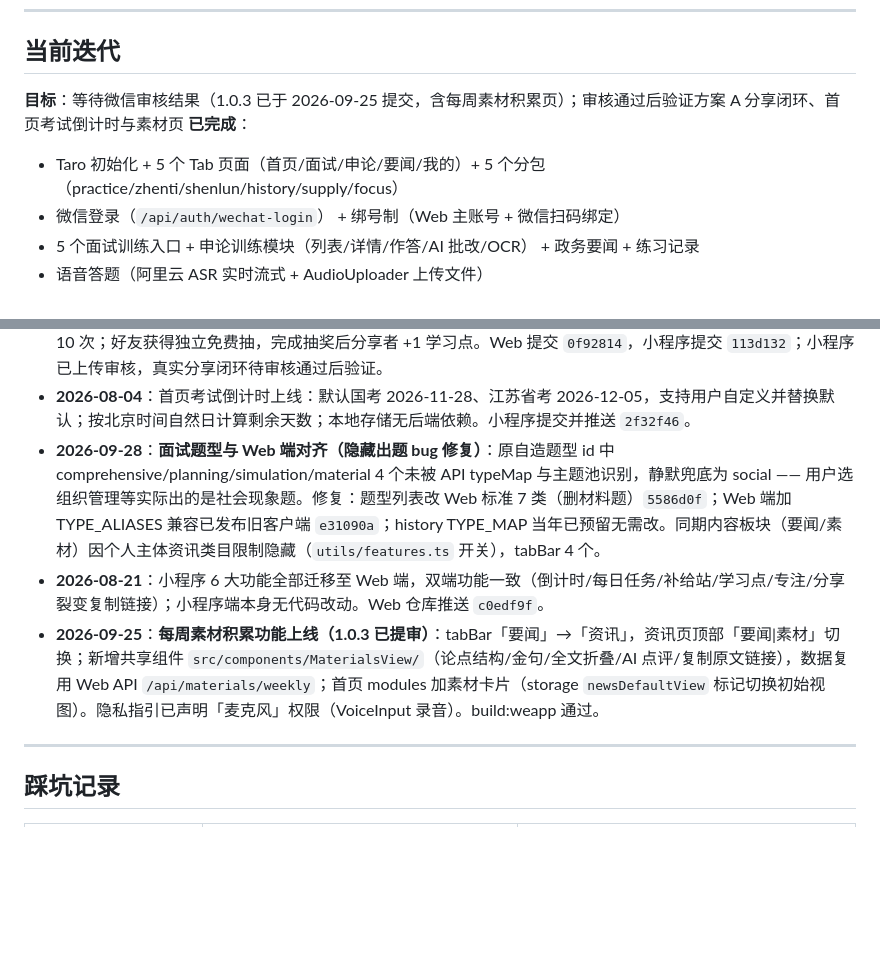
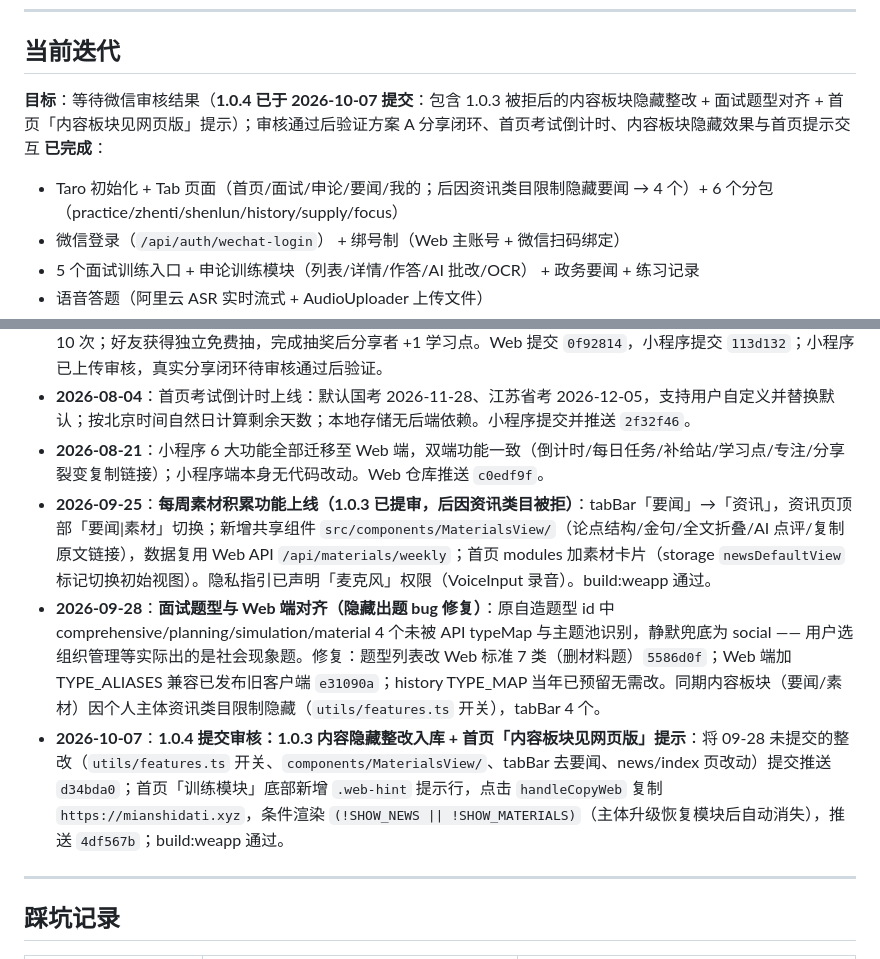
Before and after one commit to 1187220471/jiangsu-gongkao-ai-miniapp, a Markdown page: .workbuddy/memory/MEMORY.md, 2 parts joined by grey strips. Rendered like a GitHub page; blank space fills up the shorter version.

Commit message:
docs: 同步小程序记忆（1.0.4 提审 / 已完成列表归位 / 计数修正）
- 当前迭代目标更新为 1.0.4（含 1.0.3 被拒后的内容隐藏整改、面试题型对齐、
  首页「内容板块见网页版」提示）
- 已完成列表补记 2026-10-07 条目，并把错序的 08-21 / 09-25 按时间归位
- 修正计数：Tab 5→4（要闻已因资讯类目隐藏）、分包 5→6
- 纯文档改动，无代码影响

```diff
--- a/.workbuddy/memory/MEMORY.md
+++ b/.workbuddy/memory/MEMORY.md
@@ -16,9 +16,9 @@ _小程序端（Taro + 微信）的技术细节、踩坑记录、开发进度。
 
 ## 当前迭代
 
-**目标**：等待微信审核结果（1.0.3 已于 2026-09-25 提交，含每周素材积累页）；审核通过后验证方案 A 分享闭环、首页考试倒计时与素材页
+**目标**：等待微信审核结果（**1.0.4 已于 2026-10-07 提交**：包含 1.0.3 被拒后的内容板块隐藏整改 + 面试题型对齐 + 首页「内容板块见网页版」提示）；审核通过后验证方案 A 分享闭环、首页考试倒计时、内容板块隐藏效果与首页提示交互
 **已完成**：
-- Taro 初始化 + 5 个 Tab 页面（首页/面试/申论/要闻/我的）+ 5 个分包（practice/zhenti/shenlun/history/supply/focus）
+- Taro 初始化 + Tab 页面（首页/面试/申论/要闻/我的；后因资讯类目限制隐藏要闻 → 4 个）+ 6 个分包（practice/zhenti/shenlun/history/supply/focus）
 - 微信登录（`/api/auth/wechat-login`） + 绑号制（Web 主账号 + 微信扫码绑定）
 - 5 个面试训练入口 + 申论训练模块（列表/详情/作答/AI 批改/OCR） + 政务要闻 + 练习记录
 - 语音答题（阿里云 ASR 实时流式 + AudioUploader 上传文件）
@@ -31,9 +31,10 @@ _小程序端（Taro + 微信）的技术细节、踩坑记录、开发进度。
 - **2026-07-23**：记忆文件同步，移除非技术文档中的旧产品别名；小程序端代码无改动
 - **2026-07-30**：完成分享裂变方案 A：图鉴详情页使用微信原生分享，服务端生成 72 小时一次性 token，每日最多 10 次；好友获得独立免费抽，完成抽奖后分享者 +1 学习点。Web 提交 `0f92814`，小程序提交 `113d132`；小程序已上传审核，真实分享闭环待审核通过后验证。
 - **2026-08-04**：首页考试倒计时上线：默认国考 2026-11-28、江苏省考 2026-12-05，支持用户自定义并替换默认；按北京时间自然日计算剩余天数；本地存储无后端依赖。小程序提交并推送 `2f32f46`。
+- **2026-08-21**：小程序 6 大功能全部迁移至 Web 端，双端功能一致（倒计时/每日任务/补给站/学习点/专注/分享裂变复制链接）；小程序端本身无代码改动。Web 仓库推送 `c0edf9f`。
+- **2026-09-25**：**每周素材积累功能上线（1.0.3 已提审，后因资讯类目被拒）**：tabBar「要闻」→「资讯」，资讯页顶部「要闻|素材」切换；新增共享组件 `src/components/MaterialsView/`（论点结构/金句/全文折叠/AI 点评/复制原文链接），数据复用 Web API `/api/materials/weekly`；首页 modules 加素材卡片（storage `newsDefaultView` 标记切换初始视图）。隐私指引已声明「麦克风」权限（VoiceInput 录音）。build:weapp 通过。
 - **2026-09-28**：**面试题型与 Web 端对齐（隐藏出题 bug 修复）**：原自造题型 id 中 comprehensive/planning/simulation/material 4 个未被 API typeMap 与主题池识别，静默兜底为 social —— 用户选组织管理等实际出的是社会现象题。修复：题型列表改 Web 标准 7 类（删材料题）`5586d0f`；Web 端加 TYPE_ALIASES 兼容已发布旧客户端 `e31090a`；history TYPE_MAP 当年已预留无需改。同期内容板块（要闻/素材）因个人主体资讯类目限制隐藏（`utils/features.ts` 开关），tabBar 4 个。
-- **2026-08-21**：小程序 6 大功能全部迁移至 Web 端，双端功能一致（倒计时/每日任务/补给站/学习点/专注/分享裂变复制链接）；小程序端本身无代码改动。Web 仓库推送 `c0edf9f`。
-- **2026-09-25**：**每周素材积累功能上线（1.0.3 已提审）**：tabBar「要闻」→「资讯」，资讯页顶部「要闻|素材」切换；新增共享组件 `src/components/MaterialsView/`（论点结构/金句/全文折叠/AI 点评/复制原文链接），数据复用 Web API `/api/materials/weekly`；首页 modules 加素材卡片（storage `newsDefaultView` 标记切换初始视图）。隐私指引已声明「麦克风」权限（VoiceInput 录音）。build:weapp 通过。
+- **2026-10-07**：**1.0.4 提交审核：1.0.3 内容隐藏整改入库 + 首页「内容板块见网页版」提示**：将 09-28 未提交的整改（`utils/features.ts` 开关、`components/MaterialsView/`、tabBar 去要闻、news/index 页改动）提交推送 `d34bda0`；首页「训练模块」底部新增 `.web-hint` 提示行，点击 `handleCopyWeb` 复制 `https://mianshidati.xyz`，条件渲染 `(!SHOW_NEWS || !SHOW_MATERIALS)`（主体升级恢复模块后自动消失），推送 `4df567b`；build:weapp 通过。
 
 ---
 
```
